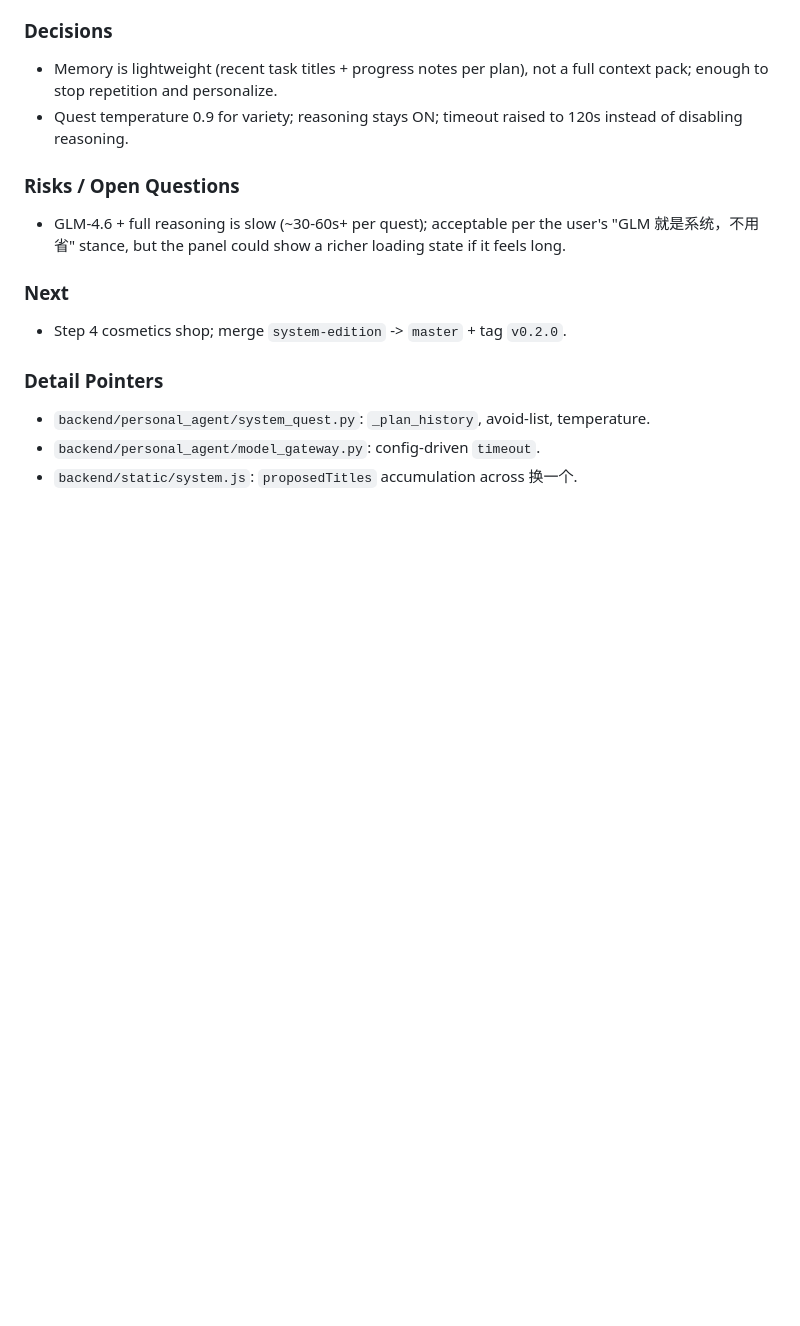
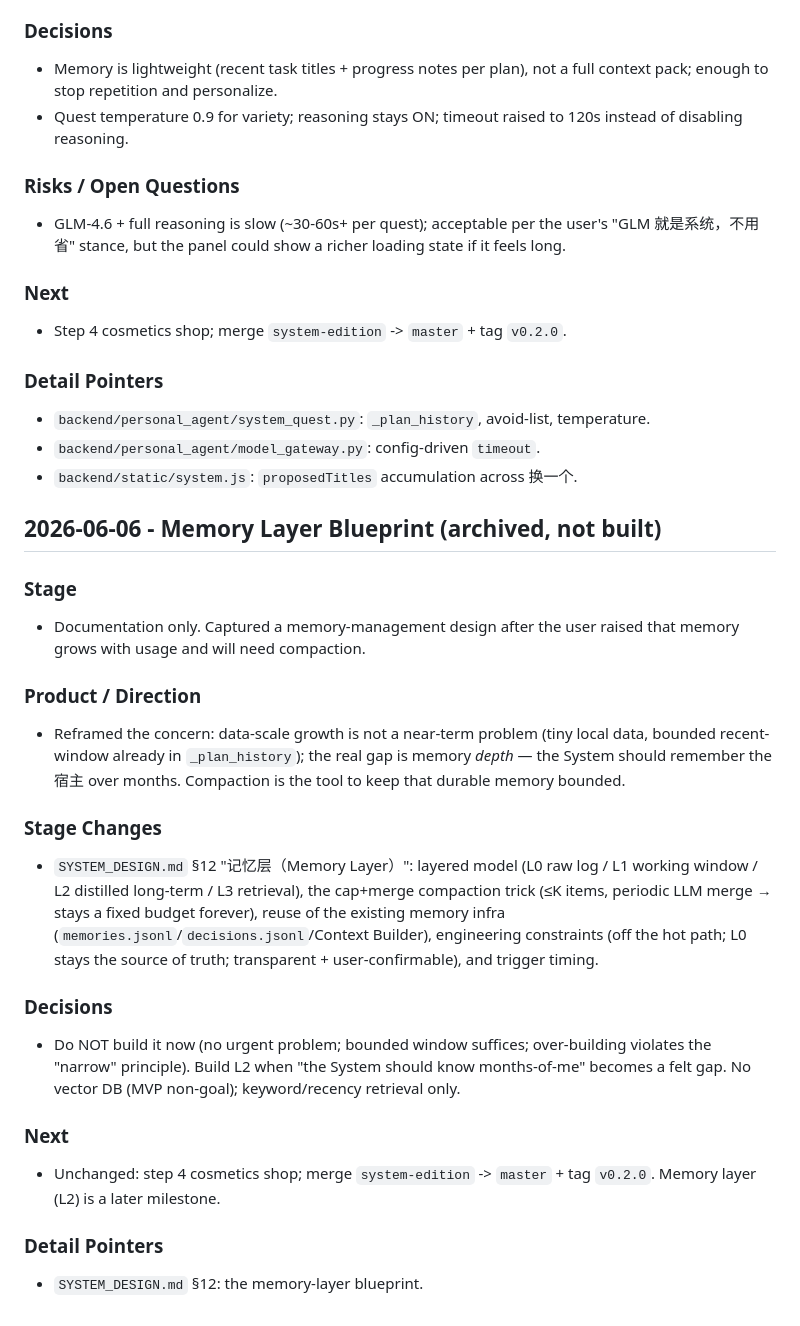
Before and after one commit to BaoShaoping/Personal_Agent, a Markdown page: PROJECT_RECORD.md, the part around the change. Rendered like a GitHub page; blank space fills up the shorter version.

```diff
--- a/PROJECT_RECORD.md
+++ b/PROJECT_RECORD.md
@@ -696,3 +696,23 @@ Recommended entry shape:
 - `backend/personal_agent/system_quest.py`: `_plan_history`, avoid-list, temperature.
 - `backend/personal_agent/model_gateway.py`: config-driven `timeout`.
 - `backend/static/system.js`: `proposedTitles` accumulation across 换一个.
+
+## 2026-06-06 - Memory Layer Blueprint (archived, not built)
+
+### Stage
+- Documentation only. Captured a memory-management design after the user raised that memory grows with usage and will need compaction.
+
+### Product / Direction
+- Reframed the concern: data-scale growth is not a near-term problem (tiny local data, bounded recent-window already in `_plan_history`); the real gap is memory *depth* — the System should remember the 宿主 over months. Compaction is the tool to keep that durable memory bounded.
+
+### Stage Changes
+- `SYSTEM_DESIGN.md` §12 "记忆层（Memory Layer）": layered model (L0 raw log / L1 working window / L2 distilled long-term / L3 retrieval), the cap+merge compaction trick (≤K items, periodic LLM merge → stays a fixed budget forever), reuse of the existing memory infra (`memories.jsonl`/`decisions.jsonl`/Context Builder), engineering constraints (off the hot path; L0 stays the source of truth; transparent + user-confirmable), and trigger timing.
+
+### Decisions
+- Do NOT build it now (no urgent problem; bounded window suffices; over-building violates the "narrow" principle). Build L2 when "the System should know months-of-me" becomes a felt gap. No vector DB (MVP non-goal); keyword/recency retrieval only.
+
+### Next
+- Unchanged: step 4 cosmetics shop; merge `system-edition` -> `master` + tag `v0.2.0`. Memory layer (L2) is a later milestone.
+
+### Detail Pointers
+- `SYSTEM_DESIGN.md` §12: the memory-layer blueprint.
```
Also changed, not shown: SYSTEM_DESIGN.md (+34 -0 lines).
